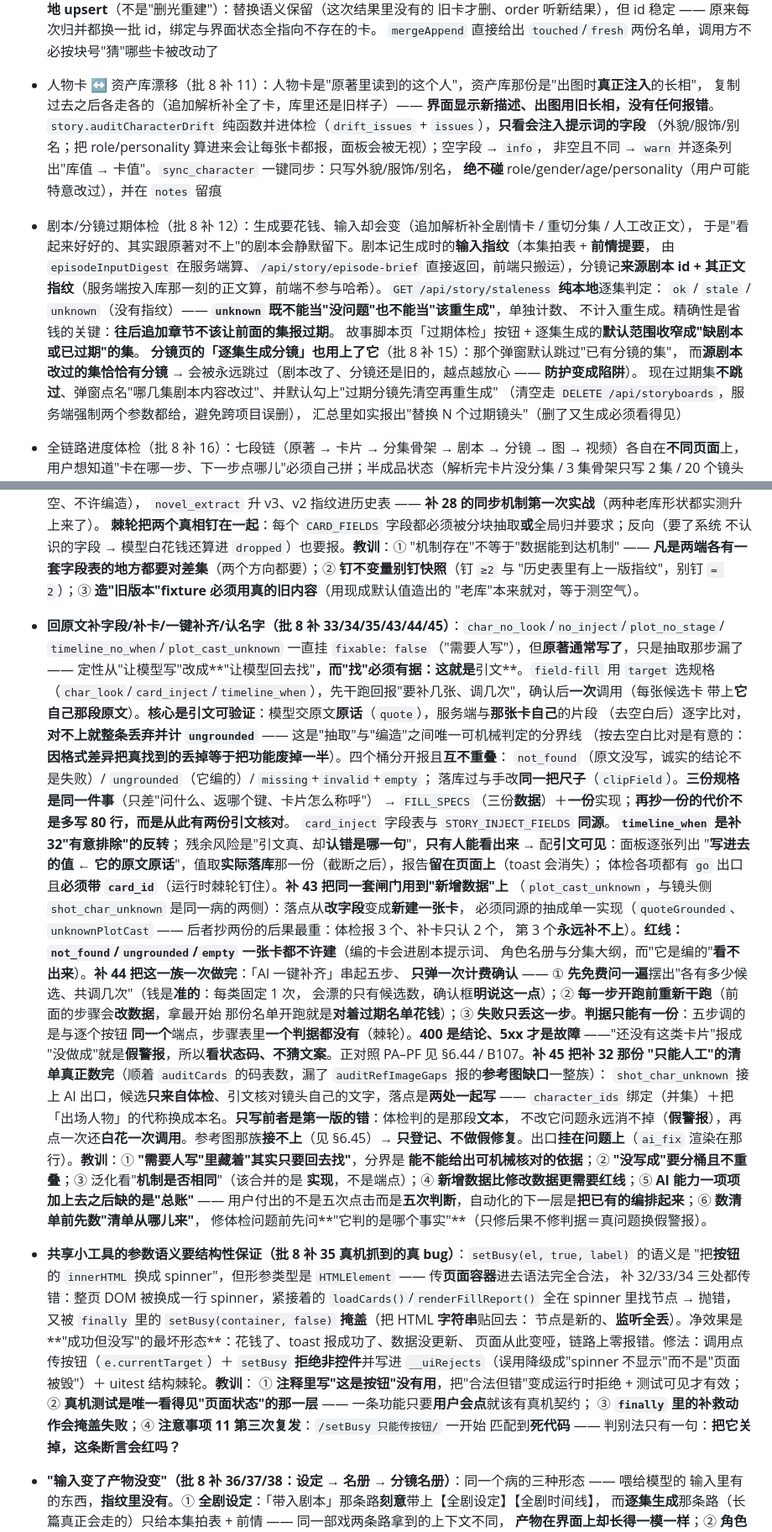
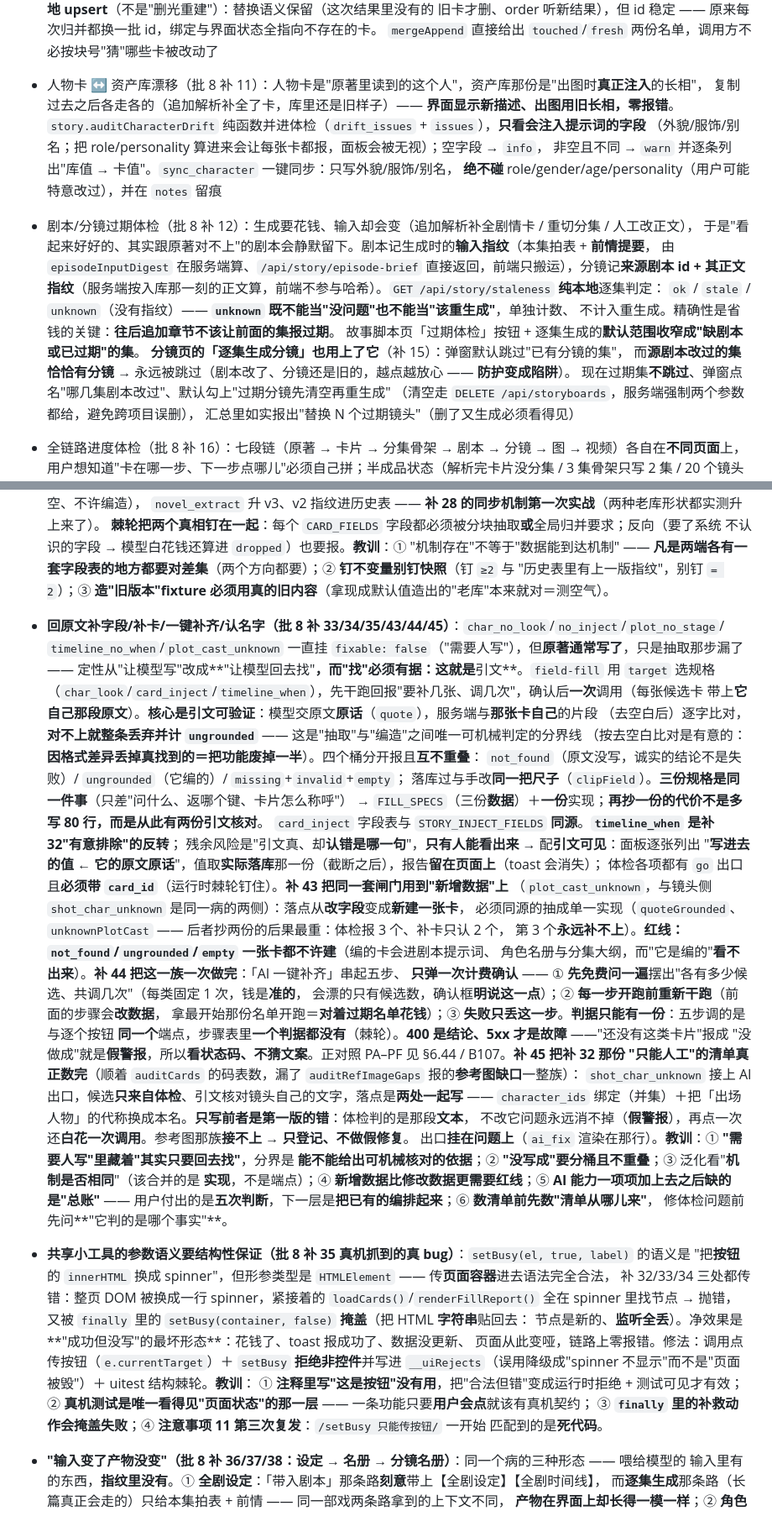
Before and after one commit to guyue55/agnes-manga-studio, a Markdown page: AGENTS.md, 2 parts joined by grey strips. Shown at 84% size. Drawn GitHub-style.

Commit message:
docs(agents): 更新测试计数到 1319/635，补 B5.6 与「钉调用点」教训并压回指令预算内

```diff
--- a/AGENTS.md
+++ b/AGENTS.md
@@ -53,7 +53,7 @@ Node.js ≥ 20.6 **原生模块实现、零 npm 依赖**；入口 `node server.j
   旧卡才删、order 听新结果），但 id 稳定 —— 原来每次归并都换一批 id，绑定与界面状态全指向不存在的卡。
   `mergeAppend` 直接给出 `touched`/`fresh` 两份名单，调用方不必按块号"猜"哪些卡被改动了
 - 人物卡 ↔ 资产库漂移（批 8 补 11）：人物卡是"原著里读到的这个人"，资产库那份是"出图时**真正注入**的长相"，
-  复制过去之后各走各的（追加解析补全了卡，库里还是旧样子）—— **界面显示新描述、出图用旧长相，没有任何报错**。
+  复制过去之后各走各的（追加解析补全了卡，库里还是旧样子）—— **界面显示新描述、出图用旧长相，零报错**。
   `story.auditCharacterDrift` 纯函数并进体检（`drift_issues` + `issues`），**只看会注入提示词的字段**
   （外貌/服饰/别名；把 role/personality 算进来会让每张卡都报，面板会被无视）；空字段 → `info`，
   非空且不同 → `warn` 并逐条列出"库值 → 卡值"。`sync_character` 一键同步：只写外貌/服饰/别名，
@@ -65,9 +65,9 @@ Node.js ≥ 20.6 **原生模块实现、零 npm 依赖**；入口 `node server.j
   `ok` / `stale` / `unknown`（没有指纹）—— **`unknown` 既不能当"没问题"也不能当"该重生成"**，单独计数、
   不计入重生成。精确性是省钱的关键：**往后追加章节不该让前面的集报过期**。
   故事脚本页「过期体检」按钮 + 逐集生成的**默认范围收窄成"缺剧本或已过期"的集**。
-  **分镜页的「逐集生成分镜」也用上了它**（批 8 补 15）：那个弹窗默认跳过"已有分镜的集"，
-  而**源剧本改过的集恰恰有分镜** → 会被永远跳过（剧本改了、分镜还是旧的，越点越放心 —— **防护变成陷阱**）。
-  现在过期集**不跳过**、弹窗点名"哪几集剧本内容改过"、并默认勾上"过期分镜先清空再重生成"
+  **分镜页的「逐集生成分镜」也用上了它**（补 15）：弹窗默认跳过"已有分镜的集"，
+  而**源剧本改过的集恰恰有分镜** → 永远被跳过（剧本改了、分镜还是旧的，越点越放心 —— **防护变成陷阱**）。
+  现在过期集**不跳过**、弹窗点名"哪几集剧本改过"、默认勾上"过期分镜先清空再重生成"
   （清空走 `DELETE /api/storyboards`，服务端强制两个参数都给，避免跨项目误删），
   汇总里如实报出"替换 N 个过期镜头"（删了又生成必须看得见）
 - 全链路进度体检（批 8 补 16）：七段链（原著 → 卡片 → 分集骨架 → 剧本 → 分镜 → 图 → 视频）各自在**不同页面**上，
@@ -111,8 +111,7 @@ Node.js ≥ 20.6 **原生模块实现、零 npm 依赖**；入口 `node server.j
   **棘轮把两个真相钉在一起**：每个 `CARD_FIELDS` 字段都必须被分块抽取**或**全局归并要求；反向（要了系统
   不认识的字段 → 模型白花钱还算进 `dropped`）也要报。**教训**：① "机制存在"不等于"数据能到达机制" ——
   **凡是两端各有一套字段表的地方都要对差集**（两个方向都要）；② **钉不变量别钉快照**（钉 `≥2` 与
-  "历史表里有上一版指纹"，别钉 `= 2`）；③ **造"旧版本"fixture 必须用真的旧内容**（用现成默认值造出的
-  "老库"本来就对，等于测空气）。
+  "历史表里有上一版指纹"，别钉 `= 2`）；③ **造"旧版本"fixture 必须用真的旧内容**（拿现成默认值造出的"老库"本来就对＝测空气）。
 
 - **回原文补字段/补卡/一键补齐/认名字（批 8 补 33/34/35/43/44/45）**：`char_no_look`/`no_inject`/`plot_no_stage`/
   `timeline_no_when`/`plot_cast_unknown` 一直挂 `fixable: false`（"需要人写"），但**原著通常写了**，只是抽取那步漏了
@@ -120,7 +119,7 @@ Node.js ≥ 20.6 **原生模块实现、零 npm 依赖**；入口 `node server.j
   （`char_look`/`card_inject`/`timeline_when`），先干跑回报"要补几张、调几次"，确认后**一次**调用（每张候选卡
   带上**它自己那段原文**）。**核心是引文可验证**：模型交原文**原话**（`quote`），服务端与**那张卡自己**的片段
   （去空白后）逐字比对，**对不上就整条丢弃并计 `ungrounded`** —— 这是"抽取"与"编造"之间唯一可机械判定的分界线
-  （按去空白比对是有意的：**因格式差异把真找到的丢掉等于把功能废掉一半**）。四个桶分开报且**互不重叠**：
+  （按去空白比对是有意的：**因格式差异丢掉真找到的＝把功能废掉一半**）。四个桶分开报且**互不重叠**：
   `not_found`（原文没写，诚实的结论不是失败）/ `ungrounded`（它编的）/ `missing`+`invalid`+`empty`；
   落库过与手改**同一把尺子**（`clipField`）。**三份规格是同一件事**（只差"问什么、返哪个键、卡片怎么称呼"）
   → `FILL_SPECS`（三份**数据**）＋**一份**实现；**再抄一份的代价不是多写 80 行，而是从此有两份引文核对**。
@@ -132,20 +131,20 @@ Node.js ≥ 20.6 **原生模块实现、零 npm 依赖**；入口 `node server.j
   必须同源的抽成单一实现（`quoteGrounded`、`unknownPlotCast` —— 后者抄两份的后果最重：体检报 3 个、补卡只认 2 个，
   第 3 个**永远补不上**）。**红线：`not_found`/`ungrounded`/`empty` 一张卡都不许建**（编的卡会进剧本提示词、
   角色名册与分集大纲，而"它是编的"**看不出来**）。**补 44 把这一族一次做完**：「AI 一键补齐」串起五步、
-  **只弹一次计费确认** —— ① **先免费问一遍**摆出"各有多少候选、共调几次"（钱是**准的**：每类固定 1 次，
-  会漂的只有候选数，确认框**明说这一点**）；② **每一步开跑前重新干跑**（前面的步骤会**改数据**，拿最开始
-  那份名单开跑就是**对着过期名单花钱**）；③ **失败只丢这一步**。**判据只能有一份**：五步调的是与逐个按钮
+  **只弹一次计费确认** —— ① **先免费问一遍**摆出"各有多少候选、共调几次"（每类固定 1 次，钱是**准的**，
+  会漂的只有候选数，确认框**明说这一点**）；② **每一步开跑前重新干跑**（前面的步骤会**改数据**，
+  拿最开始那份名单开跑＝**对着过期名单花钱**）；③ **失败只丢这一步**。**判据只能有一份**：五步调的是与逐个按钮
   **同一个**端点，步骤表里**一个判据都没有**（棘轮）。**400 是结论、5xx 才是故障** ——"还没有这类卡片"报成
   "没做成"就是**假警报**，所以**看状态码、不猜文案**。正对照 PA–PF 见 §6.44 / B107。**补 45 把补 32 那份
   "只能人工"的清单真正数完**（顺着 `auditCards` 的码表数，漏了 `auditRefImageGaps` 报的**参考图缺口**一整族）：
   `shot_char_unknown` 接上 AI 出口，候选**只来自体检**、引文核对镜头自己的文字，落点是**两处一起写** ——
   `character_ids` 绑定（并集）＋把「出场人物」的代称换成本名。**只写前者是第一版的错**：体检判的是那段**文本**，
-  不改它问题永远消不掉（**假警报**），再点一次还**白花一次调用**。参考图那族**接不上**（见 §6.45）→
-  **只登记、不做假修复**。出口**挂在问题上**（`ai_fix` 渲染在那行）。**教训**：① **"需要人写"里藏着"其实只要回去找"**，分界是
+  不改它问题永远消不掉（**假警报**），再点一次还**白花一次调用**。参考图那族**接不上** → **只登记、不做假修复**。
+  出口**挂在问题上**（`ai_fix` 渲染在那行）。**教训**：① **"需要人写"里藏着"其实只要回去找"**，分界是
   **能不能给出可机械核对的依据**；② **"没写成"要分桶且不重叠**；③ 泛化看"**机制是否相同**"（该合并的是
   **实现**，不是端点）；④ **新增数据比修改数据更需要红线**；⑤ **AI 能力一项项加上去之后缺的是"总账"** ——
-  用户付出的不是五次点击而是**五次判断**，自动化的下一层是**把已有的编排起来**；⑥ **数清单前先数"清单从哪儿来"**，
-  修体检问题前先问**"它判的是哪个事实"**（只修后果不修判据＝真问题换假警报）。
+  用户付出的是**五次判断**，下一层是**把已有的编排起来**；⑥ **数清单前先数"清单从哪儿来"**，
+  修体检问题前先问**"它判的是哪个事实"**。
 - **共享小工具的参数语义要结构性保证（批 8 补 35 真机抓到的真 bug）**：`setBusy(el, true, label)` 的语义是
   "把**按钮**的 `innerHTML` 换成 spinner"，但形参类型是 `HTMLElement` —— 传**页面容器**进去语法完全合法，
   补 32/33/34 三处都传错：整页 DOM 被换成一行 spinner，紧接着的 `loadCards()`/`renderFillReport()` 全在
@@ -156,7 +155,7 @@ Node.js ≥ 20.6 **原生模块实现、零 npm 依赖**；入口 `node server.j
   ① **注释里写"这是按钮"没有用**，把"合法但错"变成运行时拒绝 + 测试可见才有效；
   ② **真机测试是唯一看得见"页面状态"的那一层** —— 一条功能只要**用户会点**就该有真机契约；
   ③ **`finally` 里的补救动作会掩盖失败**；④ **注意事项 11 第三次复发**：`/setBusy 只能传按钮/` 一开始
-  匹配到**死代码** —— 判别法只有一句：**把它关掉，这条断言会红吗？**
+  匹配到的是**死代码**。
 
 - **"输入变了产物没变"（批 8 补 36/37/38：设定 → 名册 → 分镜名册）**：同一个病的三种形态 —— 喂给模型的
   输入里有的东西，**指纹里没有**。① **全剧设定**：「带入剧本」那条路**刻意**带上【全剧设定】【全剧时间线】，
```
Also changed, not shown: other parts of AGENTS.md (+16 -18 lines).
